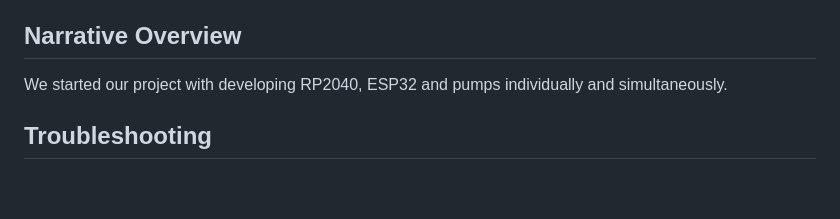
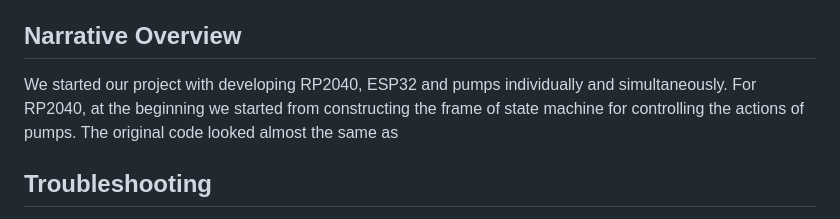
Before and after one commit to ESE519positive/ESE519positive.github.io, a Markdown page: README.md, the part around the change. Drawn GitHub-style; blank space fills up the shorter version.

```diff
--- a/README.md
+++ b/README.md
@@ -24,7 +24,7 @@ The assembly details are stated here. Firstly, the I2C pins of ESP32 are connect
 
 ## Narrative Overview
 
-We started our project with developing RP2040, ESP32 and pumps individually and simultaneously.
+We started our project with developing RP2040, ESP32 and pumps individually and simultaneously. For RP2040, at the beginning we started from constructing the frame of state machine for controlling the actions of pumps. The original code looked almost the same as
 
 ## Troubleshooting
 
```
